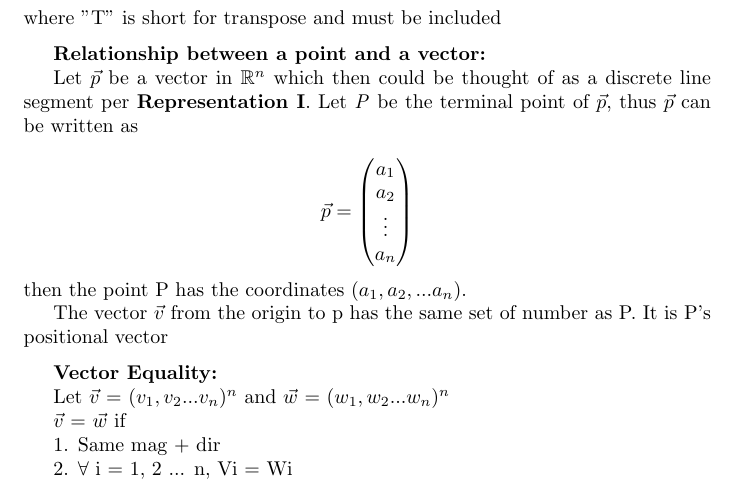
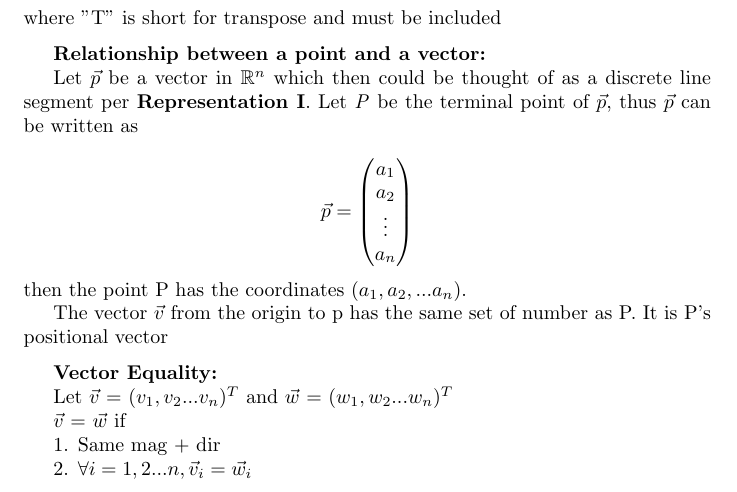
Before and after one commit to CheatCod/Math-136-Notes-Source, a LaTeX document (note.tex): part of page 2 of 2, cut so that both start at the same text. Compiled offline with pdfLaTeX.

Commit message:
fixed minor mistake

```diff
--- a/note.tex
+++ b/note.tex
@@ -98,12 +98,12 @@ It is P's positional vector
 
 \textbf{Vector Equality: }
 
-Let $\vec{v}$ = $(v_1, v_2...v_n)^n$ and $\vec{w}$ = $(w_1, w_2...w_n)^n$
+Let $\vec{v}$ = $(v_1, v_2...v_n)^T$ and $\vec{w}$ = $(w_1, w_2...w_n)^T$
 
 $\vec{v}$ = $\vec{w}$ if
 
 1. Same mag + dir
 
-2. $\forall$ i = 1, 2 ... n, Vi = Wi
+2. $\forall i = 1, 2 ... n, \vec{v}_i = \vec{w}_i$
 
 \end{document}
```
Also changed, not shown: note.pdf, 3 other files.
